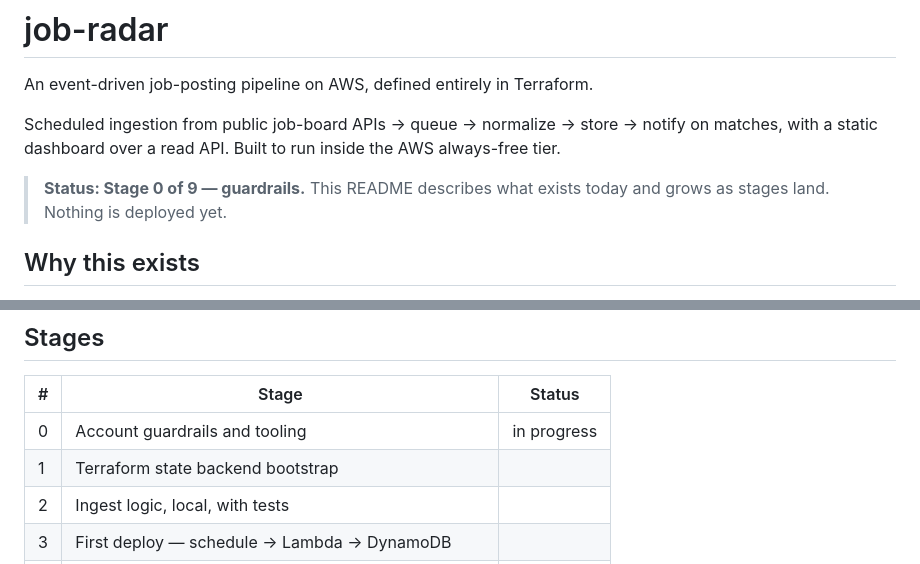
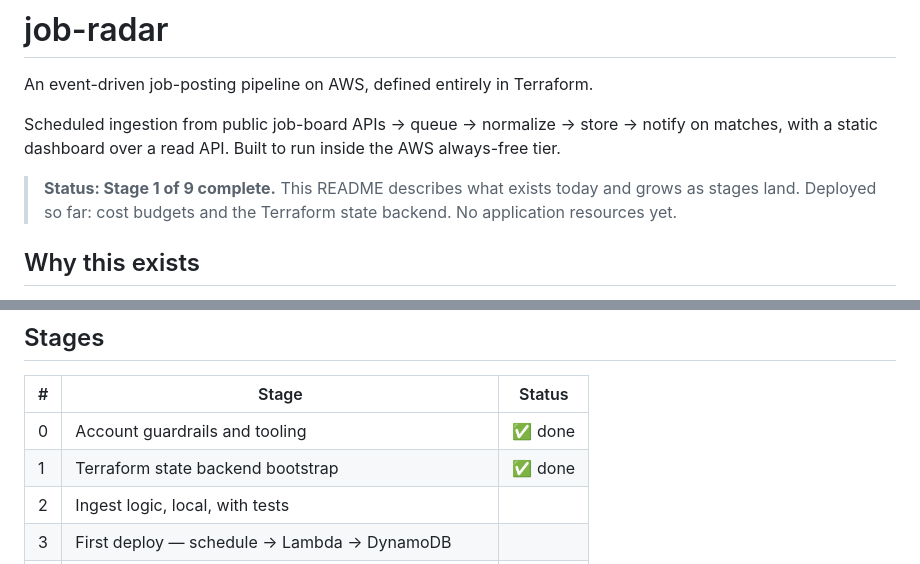
Before and after one commit to sudhamshrama/job-radar, a Markdown page: README.md, 2 parts joined by grey strips. Drawn GitHub-style.

Commit message:
README: mark stages 0-1 complete

```diff
--- a/README.md
+++ b/README.md
@@ -6,8 +6,9 @@ Scheduled ingestion from public job-board APIs → queue → normalize → store
 notify on matches, with a static dashboard over a read API. Built to run inside
 the AWS always-free tier.
 
-> **Status: Stage 0 of 9 — guardrails.** This README describes what exists today
-> and grows as stages land. Nothing is deployed yet.
+> **Status: Stage 1 of 9 complete.** This README describes what exists today and
+> grows as stages land. Deployed so far: cost budgets and the Terraform state
+> backend. No application resources yet.
 
 ## Why this exists
 
@@ -87,8 +88,8 @@ The guardrails script refuses to run with root credentials and is idempotent.
 
 | # | Stage | Status |
 |---|---|---|
-| 0 | Account guardrails and tooling | in progress |
-| 1 | Terraform state backend bootstrap | |
+| 0 | Account guardrails and tooling | ✅ done |
+| 1 | Terraform state backend bootstrap | ✅ done |
 | 2 | Ingest logic, local, with tests | |
 | 3 | First deploy — schedule → Lambda → DynamoDB | |
 | 4 | Decouple with SQS + DLQ, idempotent writes | |
```
